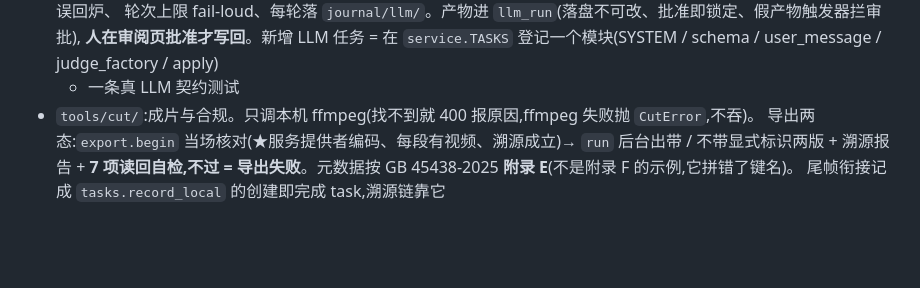
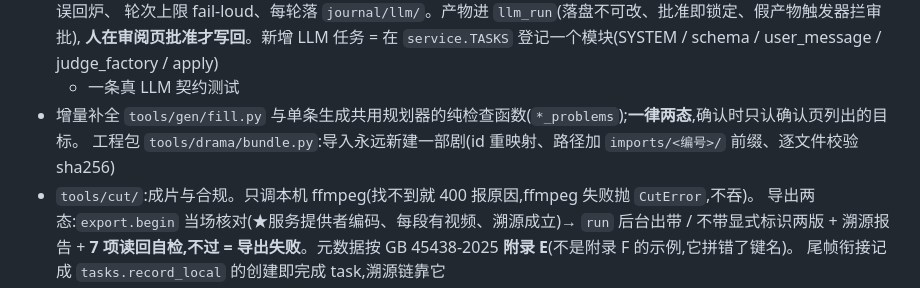
Before and after one commit to Jasonwky/ai-short-drama, a Markdown page: CLAUDE.md, the part around the change. Rendered like a GitHub page; blank space fills up the shorter version.

Commit message:
docs: document incremental fill, project bundles and P6 status
Co-Authored-By: Claude Opus 5.5 (1M context) <noreply@anthropic.com>

```diff
--- a/CLAUDE.md
+++ b/CLAUDE.md
@@ -54,6 +54,8 @@ This file provides guidance to Claude Code (claude.ai/code) when working with co
   轮次上限 fail-loud、每轮落 `journal/llm/`。产物进 `llm_run`(落盘不可改、批准即锁定、假产物触发器拦审批),
   **人在审阅页批准才写回**。新增 LLM 任务 = 在 `service.TASKS` 登记一个模块(SYSTEM / schema / user_message / judge_factory / apply)
   + 一条真 LLM 契约测试
+- 增量补全 `tools/gen/fill.py` 与单条生成共用规划器的纯检查函数(`*_problems`);**一律两态**,确认时只认确认页列出的目标。
+  工程包 `tools/drama/bundle.py`:导入永远新建一部剧(id 重映射、路径加 `imports/<编号>/` 前缀、逐文件校验 sha256)
 - `tools/cut/`:成片与合规。只调本机 ffmpeg(找不到就 400 报原因,ffmpeg 失败抛 `CutError`,不吞)。
   导出两态:`export.begin` 当场核对(★服务提供者编码、每段有视频、溯源成立)→ `run` 后台出带 / 不带显式标识两版 +
   溯源报告 + **7 项读回自检,不过 = 导出失败**。元数据按 GB 45438-2025 **附录 E**(不是附录 F 的示例,它拼错了键名)。
```
Also changed, not shown: 2 other files.
